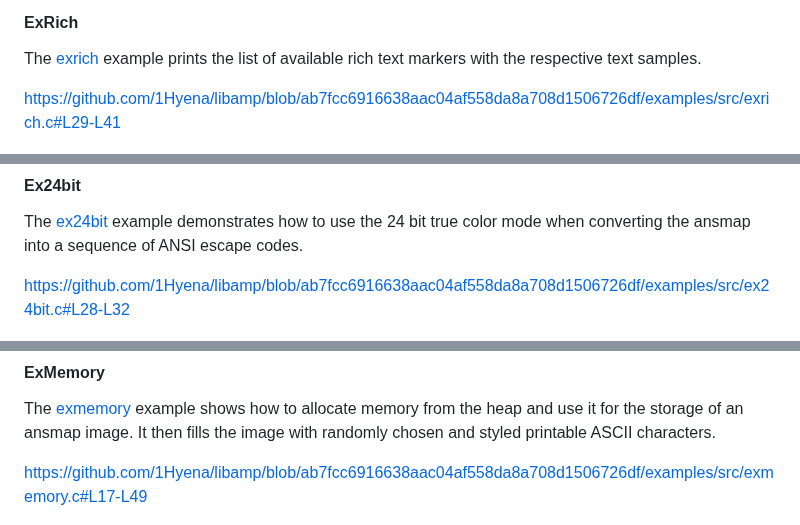
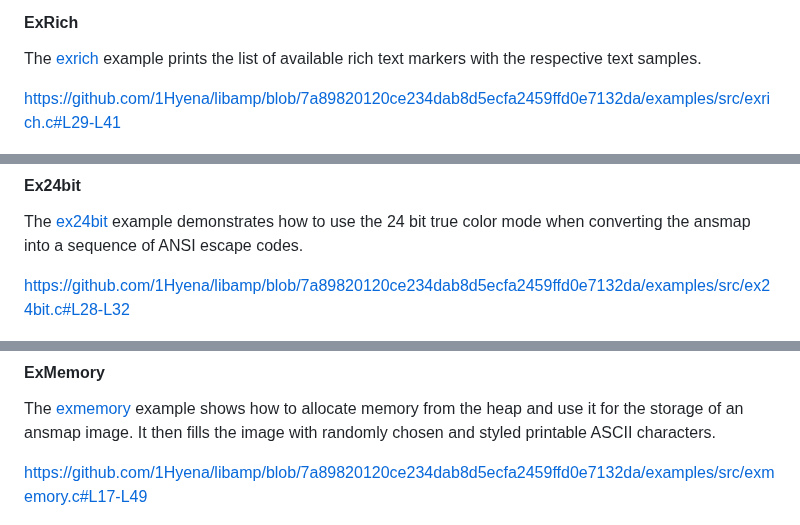
Before and after one commit to 1Hyena/libamp, a Markdown page: README.md, 3 parts joined by grey strips. Drawn GitHub-style.

```diff
--- a/README.md
+++ b/README.md
@@ -114,7 +114,7 @@ https://github.com/1Hyena/libamp/blob/ab7fcc6916638aac04af558da8a708d1506726df/e
 The [exrich](examples/src/exrich.c) example prints the list of available rich
 text markers with the respective text samples.
 
-https://github.com/1Hyena/libamp/blob/ab7fcc6916638aac04af558da8a708d1506726df/examples/src/exrich.c#L29-L41
+https://github.com/1Hyena/libamp/blob/7a89820120ce234dab8d5ecfa2459ffd0e7132da/examples/src/exrich.c#L29-L41
 
 ![screenshot](img/exrich.png "console output of exrich")
 
@@ -124,7 +124,7 @@ https://github.com/1Hyena/libamp/blob/ab7fcc6916638aac04af558da8a708d1506726df/e
 The [ex24bit](examples/src/ex24bit.c) example demonstrates how to use the 24 bit
 true color mode when converting the ansmap into a sequence of ANSI escape codes.
 
-https://github.com/1Hyena/libamp/blob/ab7fcc6916638aac04af558da8a708d1506726df/examples/src/ex24bit.c#L28-L32
+https://github.com/1Hyena/libamp/blob/7a89820120ce234dab8d5ecfa2459ffd0e7132da/examples/src/ex24bit.c#L28-L32
 
 ![screenshot](img/ex24bit.png "console output of ex24bit")
 
@@ -135,7 +135,7 @@ The [exmemory](examples/src/exmemory.c) example shows how to allocate memory
 from the heap and use it for the storage of an ansmap image. It then fills the
 image with randomly chosen and styled printable ASCII characters.
 
-https://github.com/1Hyena/libamp/blob/ab7fcc6916638aac04af558da8a708d1506726df/examples/src/exmemory.c#L17-L49
+https://github.com/1Hyena/libamp/blob/7a89820120ce234dab8d5ecfa2459ffd0e7132da/examples/src/exmemory.c#L17-L49
 
 ![screenshot](img/exmemory.png "console output of exmemory")
 
```
Also changed, not shown: other parts of README.md (+65 -56 lines), img/exserialize.png (added).
